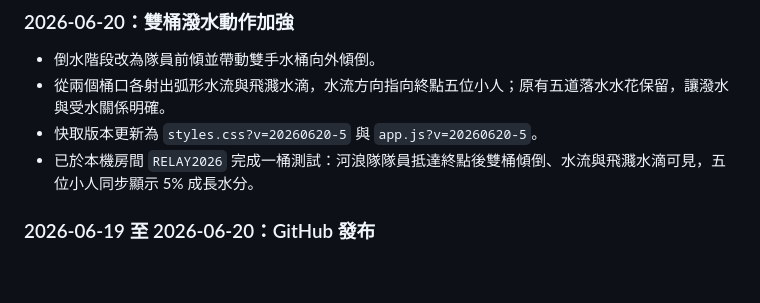
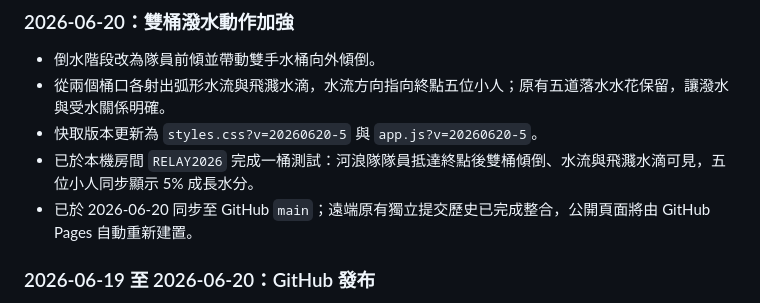
Before and after one commit to jesuswaytaipeisrv/bucket, a Markdown page: DEVELOPMENT_LOG.md, the part around the change. Rendered like a GitHub page; blank space fills up the shorter version.

Commit message:
Record bucket animation publication

```diff
--- a/DEVELOPMENT_LOG.md
+++ b/DEVELOPMENT_LOG.md
@@ -80,6 +80,7 @@
 - 從兩個桶口各射出弧形水流與飛濺水滴，水流方向指向終點五位小人；原有五道落水水花保留，讓潑水與受水關係明確。
 - 快取版本更新為 `styles.css?v=20260620-5` 與 `app.js?v=20260620-5`。
 - 已於本機房間 `RELAY2026` 完成一桶測試：河浪隊隊員抵達終點後雙桶傾倒、水流與飛濺水滴可見，五位小人同步顯示 5% 成長水分。
+- 已於 2026-06-20 同步至 GitHub `main`；遠端原有獨立提交歷史已完成整合，公開頁面將由 GitHub Pages 自動重新建置。
 
 ### 2026-06-19 至 2026-06-20：GitHub 發布
 
```
